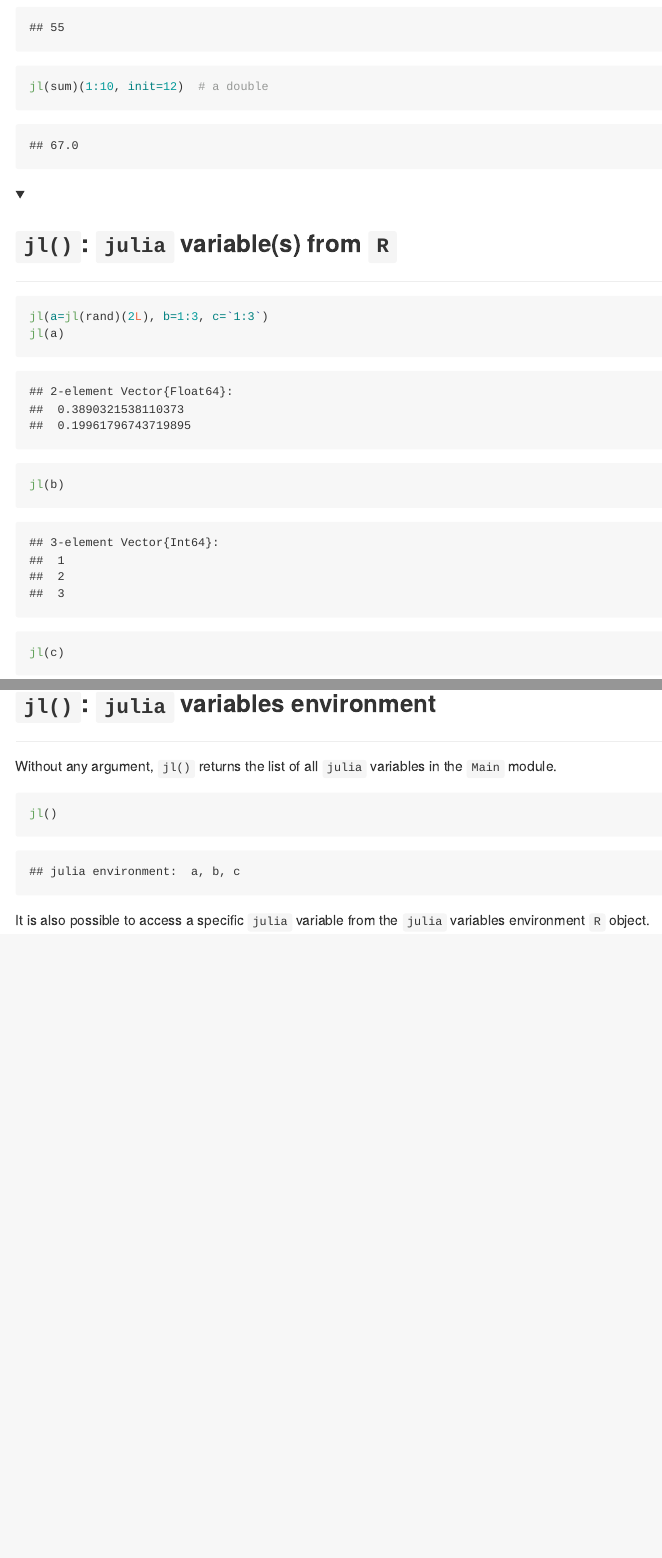
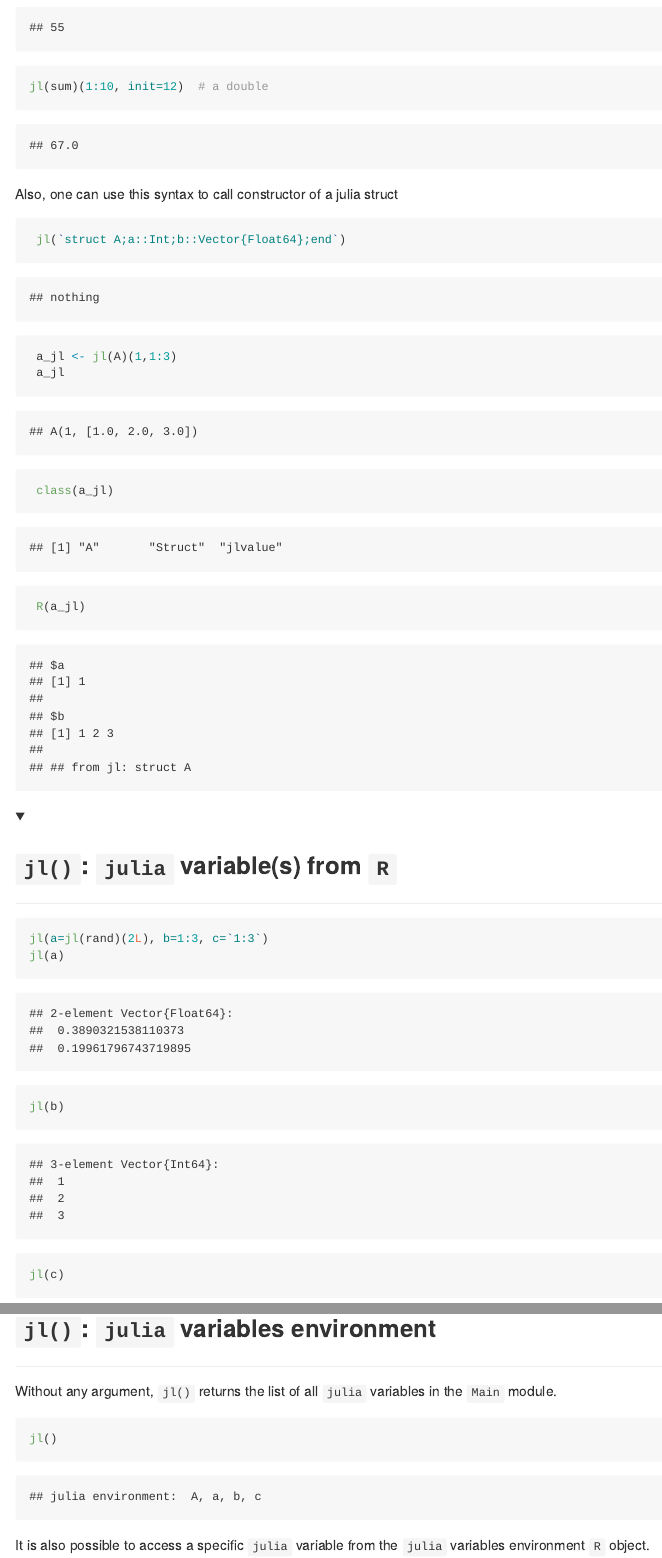
Before and after one commit to rcqls/Rulia, an R Markdown document (inst/README/README.Rmd): the page in a window 1100 px wide, from 10050 px down, and a second part further down, joined at a grey line. The pictures show the output file README.md that the author committed with the source, drawn offline in the style of GitHub; folded parts are opened; long lines of code are wrapped.

Commit message:
Add struct constructor call to README

````diff
--- a/inst/README/README.Rmd
+++ b/inst/README/README.Rmd
@@ -232,6 +232,15 @@ jl(sum)(1:10)           # an integer
 jl(sum)(1:10, init=12)  # a double
 ```
 
+Also, one can use this syntax to call constructor of a julia struct
+
+```{r}
+ jl(`struct A;a::Int;b::Vector{Float64};end`)
+ a_jl <- jl(A)(1,1:3)
+ a_jl
+ class(a_jl)
+ R(a_jl)
+```
 </details>
 
 <details><summary><h2><code>jl()</code>: <code>julia</code> variable(s) from <code>R</code></h2></summary>
````
Also changed, not shown: README.md.
